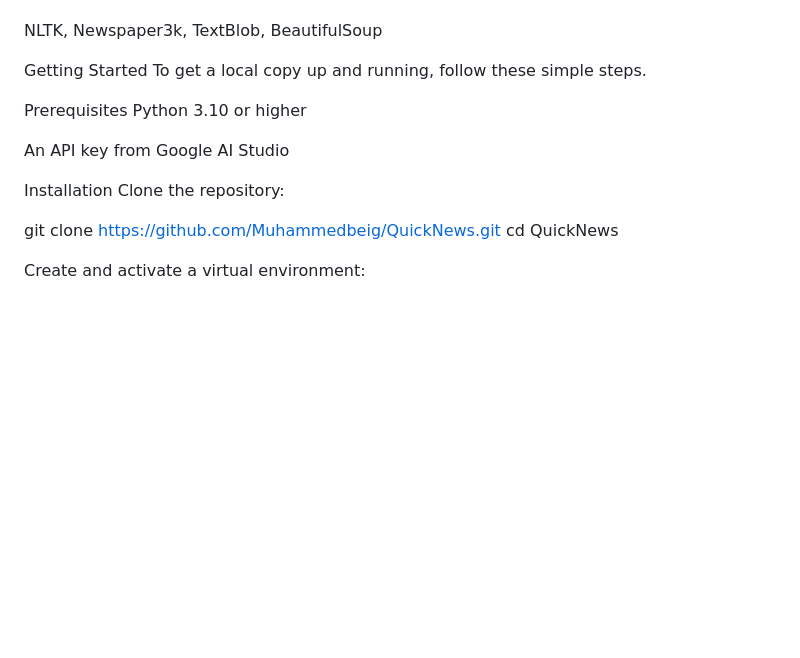
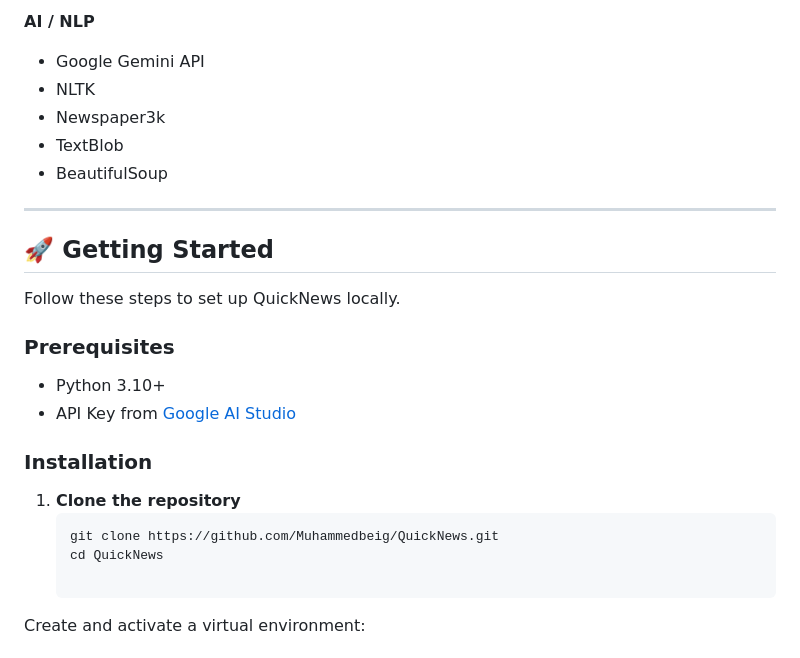
Before and after one commit to Muhammedbeig/QuickNews, a Markdown page: README.md, the part around the change printed below. GitHub-like rendering; blank space fills up the shorter version.

````diff
--- a/README.md
+++ b/README.md
@@ -49,25 +66,26 @@ AI / NLP
 
+**AI / NLP**
+- Google Gemini API
+- NLTK
+- Newspaper3k
+- TextBlob
+- BeautifulSoup
 
+---
 
+## 🚀 Getting Started
 
+Follow these steps to set up QuickNews locally.
 
+### **Prerequisites**
+- Python 3.10+
+- API Key from [Google AI Studio](https://aistudio.google.com/)
 
-
-NLTK, Newspaper3k, TextBlob, BeautifulSoup
-
-Getting Started
-To get a local copy up and running, follow these simple steps.
-
-Prerequisites
-Python 3.10 or higher
-
-An API key from Google AI Studio
-
-Installation
-Clone the repository:
-
-git clone https://github.com/Muhammedbeig/QuickNews.git
-cd QuickNews
+### **Installation**
+1. **Clone the repository**
+   ```bash
+   git clone https://github.com/Muhammedbeig/QuickNews.git
+   cd QuickNews
 
 Create and activate a virtual environment:
 
````
Also changed, not shown: other parts of README.md (+43 -26 lines).
